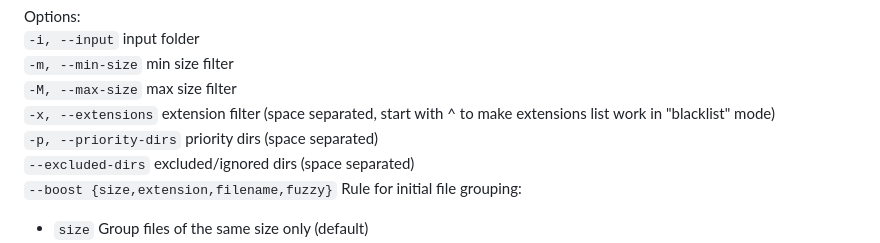
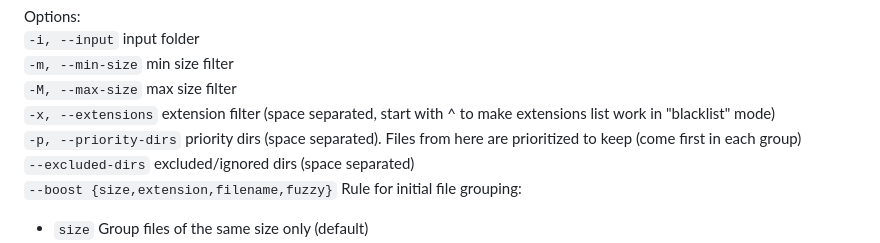
Before and after one commit to initumX/deduplicator, a Markdown page: README.md, the part around the change. GitHub-like rendering.

Commit message:
improve description for --priority-dirs

```diff
--- a/README.md
+++ b/README.md
@@ -87,7 +87,7 @@ Options:
 `-m, --min-size`       min size filter
 `-M, --max-size`       max size filter
 `-x, --extensions`     extension filter (space separated, start with ^ to make extensions list work in "blacklist" mode)
-`-p, --priority-dirs`  priority dirs (space separated)
+`-p, --priority-dirs`  priority dirs (space separated). Files from here are prioritized to keep (come first in each group)
 `--excluded-dirs`     excluded/ignored dirs (space separated)
 `--boost {size,extension,filename,fuzzy}`  Rule for initial file grouping:
 * `size` Group files of the same size only (default)
```
